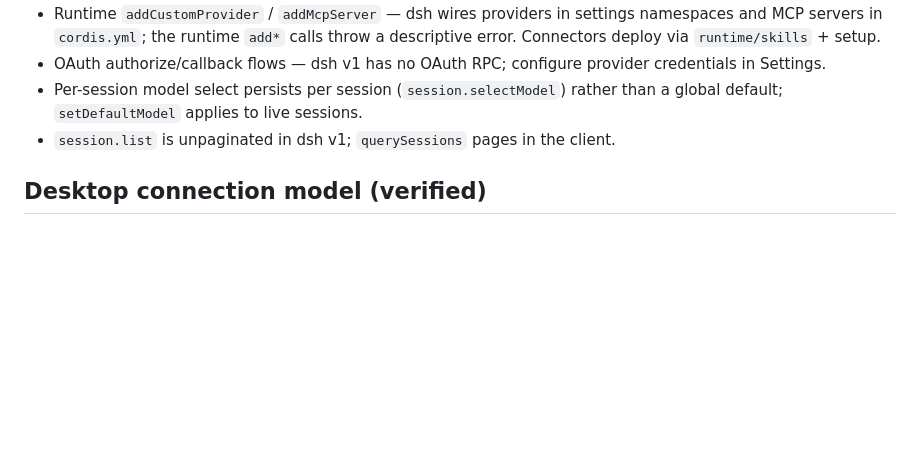
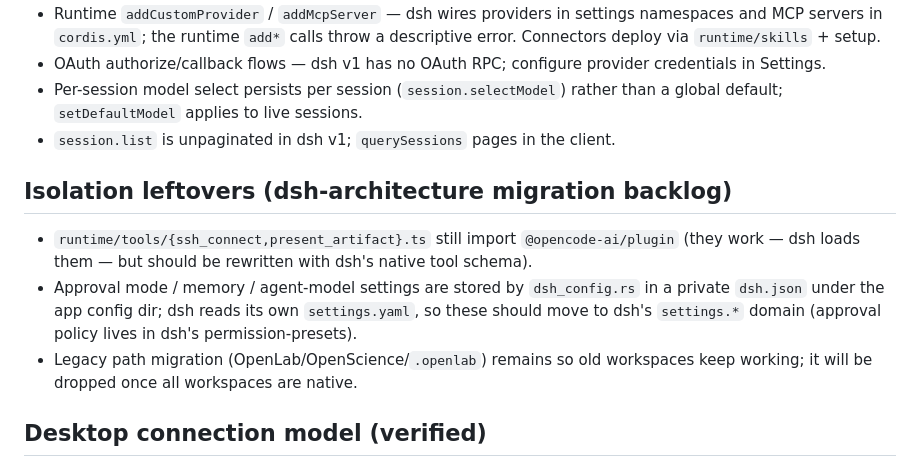
Before and after one commit to aiohsdloia/deep-lab, a Markdown page: PROGRESS.md, the part around the change. GitHub-like rendering; blank space fills up the shorter version.

Commit message:
Document dsh-architecture migration backlog after Open Code isolation

```diff
--- a/PROGRESS.md
+++ b/PROGRESS.md
@@ -23,6 +23,18 @@ Results and blockers only.
 - Per-session model select persists per session (`session.selectModel`) rather than a global default; `setDefaultModel` applies to live sessions.
 - `session.list` is unpaginated in dsh v1; `querySessions` pages in the client.
 
+## Isolation leftovers (dsh-architecture migration backlog)
+
+- `runtime/tools/{ssh_connect,present_artifact}.ts` still import
+  `@opencode-ai/plugin` (they work — dsh loads them — but should be rewritten
+  with dsh's native tool schema).
+- Approval mode / memory / agent-model settings are stored by
+  `dsh_config.rs` in a private `dsh.json` under the app config dir; dsh reads
+  its own `settings.yaml`, so these should move to dsh's `settings.*` domain
+  (approval policy lives in dsh's permission-presets).
+- Legacy path migration (OpenLab/OpenScience/`.openlab`) remains so old
+  workspaces keep working; it will be dropped once all workspaces are native.
+
 ## Desktop connection model (verified)
 
 The bundled sidecar is loopback-only and dsh's browser-trust fence demands
```
